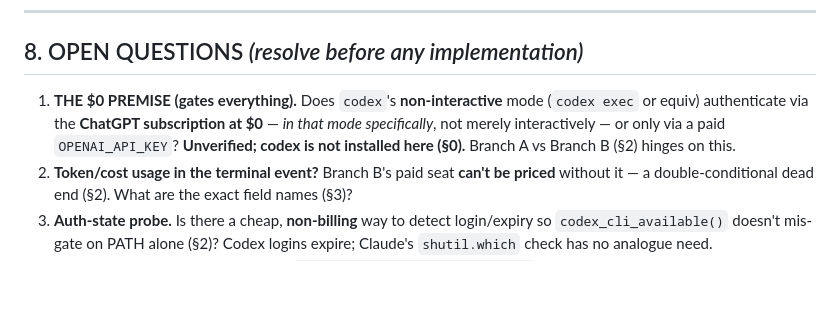
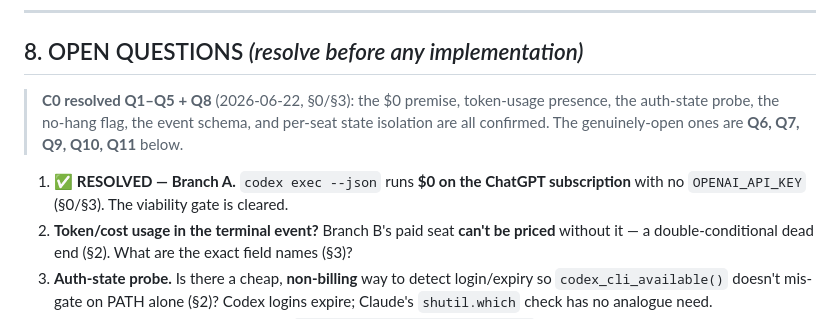
Before and after one commit to bonkai/orchestrator, a Markdown page: CODEX_PLAN.md, the part around the change. Rendered like a GitHub page; blank space fills up the shorter version.

Commit message:
Auto-push: 2026-06-22

```diff
--- a/CODEX_PLAN.md
+++ b/CODEX_PLAN.md
@@ -376,10 +376,12 @@ Build strictly in order; the seat (C2) is the first shippable thing and is hook-
 
 ## 8. OPEN QUESTIONS *(resolve before any implementation)*
 
-1. **THE $0 PREMISE (gates everything).** Does `codex`'s **non-interactive** mode
-   (`codex exec` or equiv) authenticate via the **ChatGPT subscription at $0** — *in that
-   mode specifically*, not merely interactively — or only via a paid `OPENAI_API_KEY`?
-   **Unverified; codex is not installed here (§0).** Branch A vs Branch B (§2) hinges on this.
+> **C0 resolved Q1–Q5 + Q8** (2026-06-22, §0/§3): the $0 premise, token-usage presence, the
+> auth-state probe, the no-hang flag, the event schema, and per-seat state isolation are all
+> confirmed. The genuinely-open ones are **Q6, Q7, Q9, Q10, Q11** below.
+
+1. ✅ **RESOLVED — Branch A.** `codex exec --json` runs **$0 on the ChatGPT subscription** with
+   no `OPENAI_API_KEY` (§0/§3). The viability gate is cleared.
 2. **Token/cost usage in the terminal event?** Branch B's paid seat **can't be priced**
    without it — a double-conditional dead end (§2). What are the exact field names (§3)?
 3. **Auth-state probe.** Is there a cheap, **non-billing** way to detect login/expiry so
```
